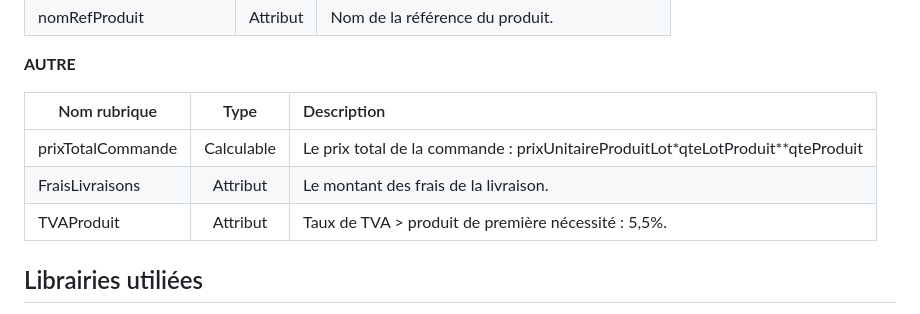
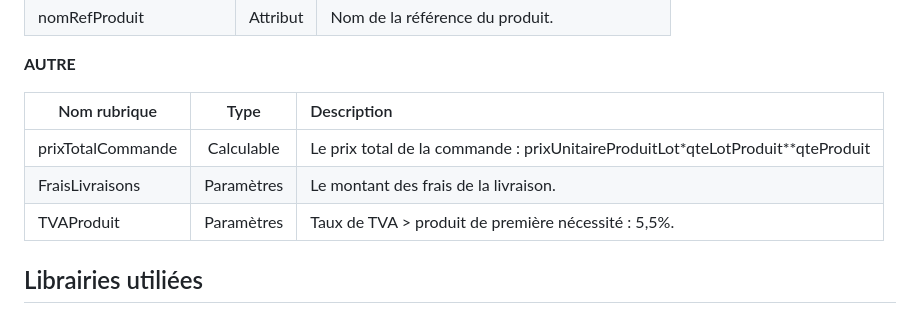
Before and after one commit to nawfelkerarsi/PharmaMasque, a Markdown page: README.md, the part around one of its changes. GitHub-like rendering; folded sections open.

```diff
--- a/README.md
+++ b/README.md
@@ -136,11 +136,11 @@ __REFPRODUIT__
 
 __AUTRE__
 
-| Nom rubrique | Type     | Description |
-|--------------|:--------:|:------------|
-|prixTotalCommande      |Calculable  |Le prix total de la commande : prixUnitaireProduitLot*qteLotProduit**qteProduit|
-|FraisLivraisons     |Attribut  |Le montant des frais de la livraison.|
-|TVAProduit  |Attribut  |Taux de TVA > produit de première nécessité : 5,5%.|
+| Nom rubrique |    Type    | Description |
+|--------------|:----------:|:------------|
+|prixTotalCommande      | Calculable |Le prix total de la commande : prixUnitaireProduitLot*qteLotProduit**qteProduit|
+|FraisLivraisons     | Paramètres |Le montant des frais de la livraison.|
+|TVAProduit  | Paramètres |Taux de TVA > produit de première nécessité : 5,5%.|
 </details>
 
 ## Librairies utiliées
```
Also changed, not shown: other parts of README.md (+3 -2 lines).
